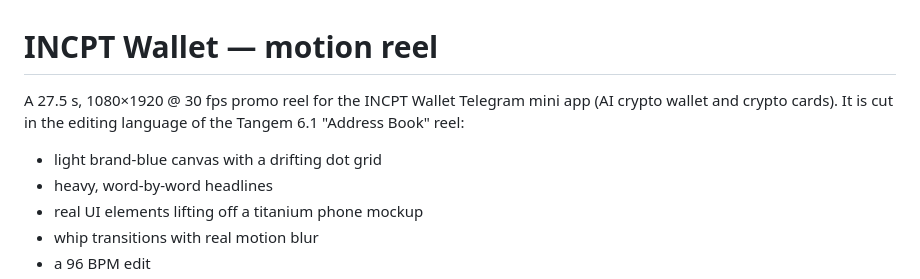
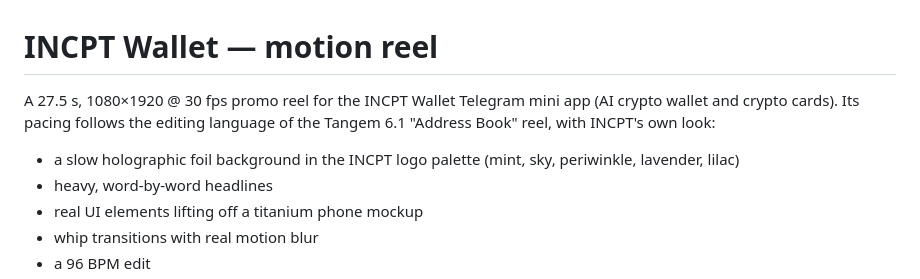
Before and after one commit to Play1r1/Motion, a Markdown page: README.md, the part around the change. Drawn GitHub-style.

Commit message:
Render final reel with the logo-palette background
Re-rendered master and preview: holographic foil background in the INCPT
logo colours (no dot grid), empty slots on lift-off, flat lifted pieces.
README describes the new background.

Co-Authored-By: Claude Opus 5.5 <noreply@anthropic.com>
Claude-Session: https://claude.ai/code/session_01XAbCpRSNTt8JsPyRpXU8Ua

```diff
--- a/README.md
+++ b/README.md
@@ -1,7 +1,7 @@
 # INCPT Wallet — motion reel
 
-A 27.5 s, 1080×1920 @ 30 fps promo reel for the INCPT Wallet Telegram mini app (AI crypto wallet and crypto cards). It is cut in the editing language of the Tangem 6.1 "Address Book" reel:
-- light brand-blue canvas with a drifting dot grid
+A 27.5 s, 1080×1920 @ 30 fps promo reel for the INCPT Wallet Telegram mini app (AI crypto wallet and crypto cards). Its pacing follows the editing language of the Tangem 6.1 "Address Book" reel, with INCPT's own look:
+- a slow holographic foil background in the INCPT logo palette (mint, sky, periwinkle, lavender, lilac)
 - heavy, word-by-word headlines
 - real UI elements lifting off a titanium phone mockup
 - whip transitions with real motion blur
```
